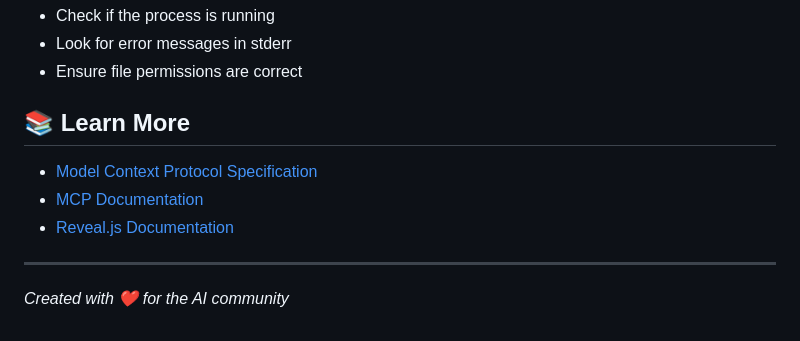
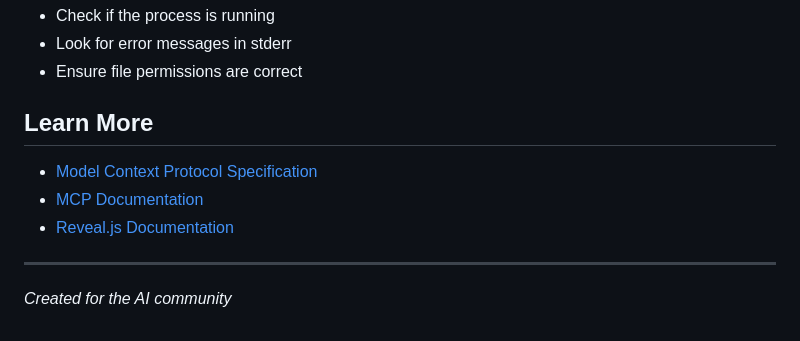
Before and after one commit to krshubham/mcp-tech-talk, a Markdown page: README.md, the part around one of its changes. GitHub-like rendering.

```diff
--- a/README.md
+++ b/README.md
@@ -159,7 +159,7 @@ The presentation works best in modern browsers:
 - Look for error messages in stderr
 - Ensure file permissions are correct
 
-## 📚 Learn More
+## Learn More
 
 - [Model Context Protocol Specification](https://modelcontextprotocol.io/specification/2025-06-18)
 - [MCP Documentation](https://modelcontextprotocol.io)
@@ -167,4 +167,4 @@ The presentation works best in modern browsers:
 
 ---
 
-*Created with ❤️ for the AI community*
+*Created for the AI community*
```
Also changed, not shown: other parts of README.md (+11 -11 lines).
